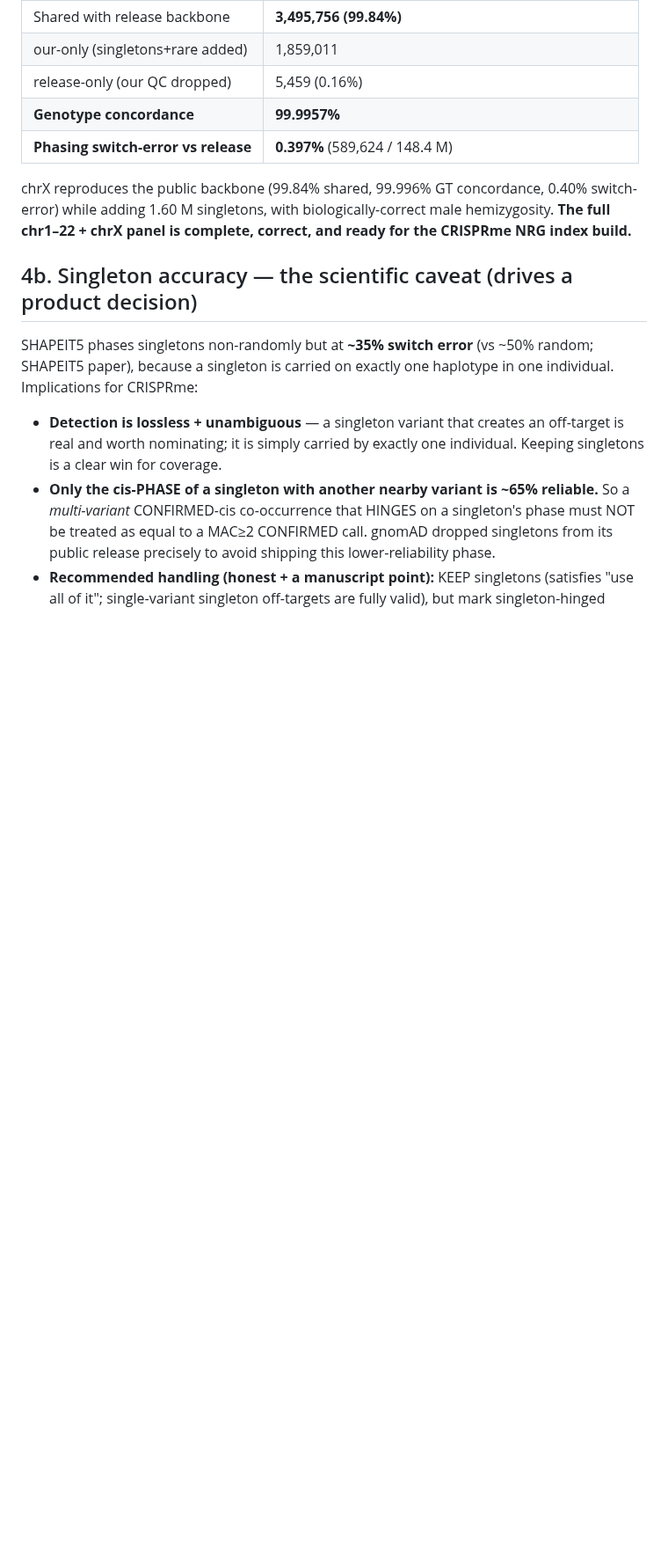
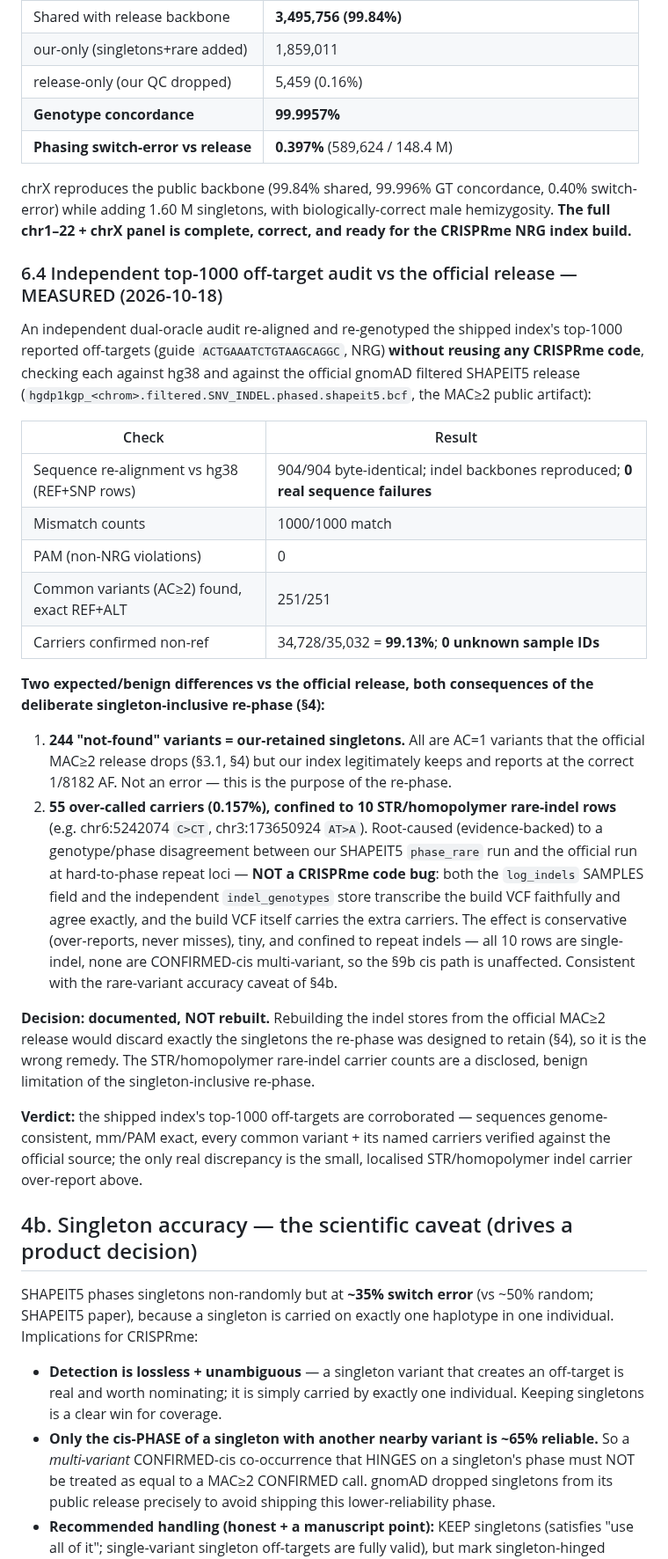
Before and after one commit to pinellolab/crisprme-plus, a Markdown page: docs/HGDP_1KGP_PHASED_INDEX_METHODS.md, the part around one of its changes. Shown at 88% size. Drawn GitHub-style; blank space fills up the shorter version.

Commit message:
docs(methods): record the independent top-1000 audit + STR/homopolymer indel carrier caveat
Add §6.4 documenting the 2026-10-18 independent dual-oracle audit of the
shipped index's top-1000 off-targets vs hg38 and the official gnomAD
filtered SHAPEIT5 release: sequences/mm/PAM/common-variants/carriers all
corroborated (99.13% carriers, 0 unknown IDs). Two expected/benign
differences, both consequences of the deliberate singleton-inclusive
re-phase (§4): 244 'not-found' = our-retained singletons (official MAC>=2
drops them); 55 over-called carriers (0.157%) on 10 STR/homopolymer
rare-indel rows = a genotype/phase disagreement between our SHAPEIT5
phase_rare run and the official run at hard-to-phase repeat loci (NOT a
code bug; both indel stores transcribe the build VCF faithfully and agree).
Decision: documented, not rebuilt (rebuilding from the MAC>=2 release
would discard the singletons the re-phase exists to keep). Also resolve
the stale 'DECISION PENDING' line in §4c (option C re-phase was executed
and shipped as v2.7.0 default).

Co-Authored-By: Claude Opus 4.8 (1M context) <noreply@anthropic.com>

```diff
--- a/docs/HGDP_1KGP_PHASED_INDEX_METHODS.md
+++ b/docs/HGDP_1KGP_PHASED_INDEX_METHODS.md
@@ -279,6 +279,44 @@ chrX reproduces the public backbone (99.84% shared, 99.996% GT concordance, 0.40
 1.60 M singletons, with biologically-correct male hemizygosity. **The full chr1–22 + chrX panel is complete,
 correct, and ready for the CRISPRme NRG index build.**
 
+### 6.4 Independent top-1000 off-target audit vs the official release — MEASURED (2026-10-18)
+
+An independent dual-oracle audit re-aligned and re-genotyped the shipped index's top-1000 reported
+off-targets (guide `ACTGAAATCTGTAAGCAGGC`, NRG) **without reusing any CRISPRme code**, checking each
+against hg38 and against the official gnomAD filtered SHAPEIT5 release
+(`hgdp1kgp_<chrom>.filtered.SNV_INDEL.phased.shapeit5.bcf`, the MAC≥2 public artifact):
+
+| Check | Result |
+|---|---|
+| Sequence re-alignment vs hg38 (REF+SNP rows) | 904/904 byte-identical; indel backbones reproduced; **0 real sequence failures** |
+| Mismatch counts | 1000/1000 match |
+| PAM (non-NRG violations) | 0 |
+| Common variants (AC≥2) found, exact REF+ALT | 251/251 |
+| Carriers confirmed non-ref | 34,728/35,032 = **99.13%**; **0 unknown sample IDs** |
+
+**Two expected/benign differences vs the official release, both consequences of the deliberate
+singleton-inclusive re-phase (§4):**
+1. **244 "not-found" variants = our-retained singletons.** All are AC=1 variants that the official
+   MAC≥2 release drops (§3.1, §4) but our index legitimately keeps and reports at the correct
+   1/8182 AF. Not an error — this is the purpose of the re-phase.
+2. **55 over-called carriers (0.157%), confined to 10 STR/homopolymer rare-indel rows** (e.g.
+   chr6:5242074 `C>CT`, chr3:173650924 `AT>A`). Root-caused (evidence-backed) to a genotype/phase
+   disagreement between our SHAPEIT5 `phase_rare` run and the official run at hard-to-phase repeat
+   loci — **NOT a CRISPRme code bug**: both the `log_indels` SAMPLES field and the independent
+   `indel_genotypes` store transcribe the build VCF faithfully and agree exactly, and the build VCF
+   itself carries the extra carriers. The effect is conservative (over-reports, never misses), tiny,
+   and confined to repeat indels — all 10 rows are single-indel, none are CONFIRMED-cis multi-variant,
+   so the §9b cis path is unaffected. Consistent with the rare-variant accuracy caveat of §4b.
+
+**Decision: documented, NOT rebuilt.** Rebuilding the indel stores from the official MAC≥2 release
+would discard exactly the singletons the re-phase was designed to retain (§4), so it is the wrong
+remedy. The STR/homopolymer rare-indel carrier counts are a disclosed, benign limitation of the
+singleton-inclusive re-phase.
+
+**Verdict:** the shipped index's top-1000 off-targets are corroborated — sequences genome-consistent,
+mm/PAM exact, every common variant + its named carriers verified against the official source; the only
+real discrepancy is the small, localised STR/homopolymer indel carrier over-report above.
+
 ## 4b. Singleton accuracy — the scientific caveat (drives a product decision)
 
 SHAPEIT5 phases singletons non-randomly but at **~35% switch error** (vs ~50% random; SHAPEIT5 paper),
```
Also changed, not shown: other parts of docs/HGDP_1KGP_PHASED_INDEX_METHODS.md (+6 -0 lines).
